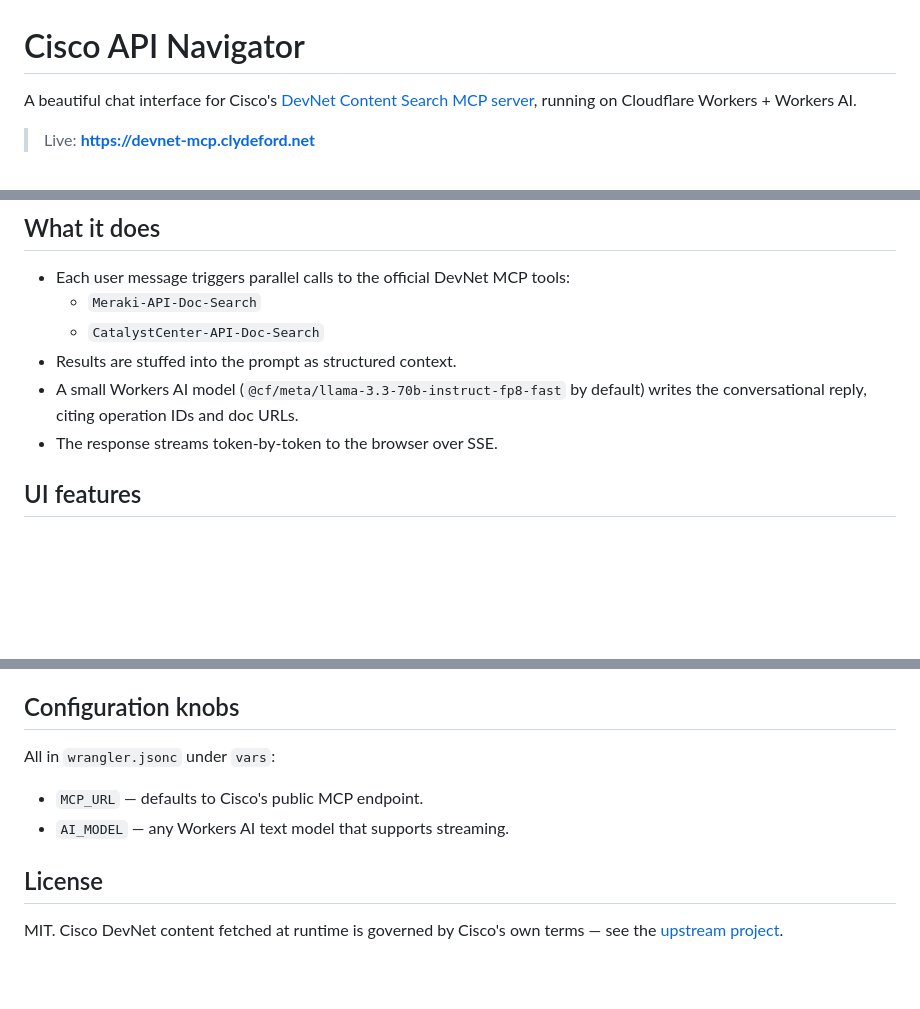
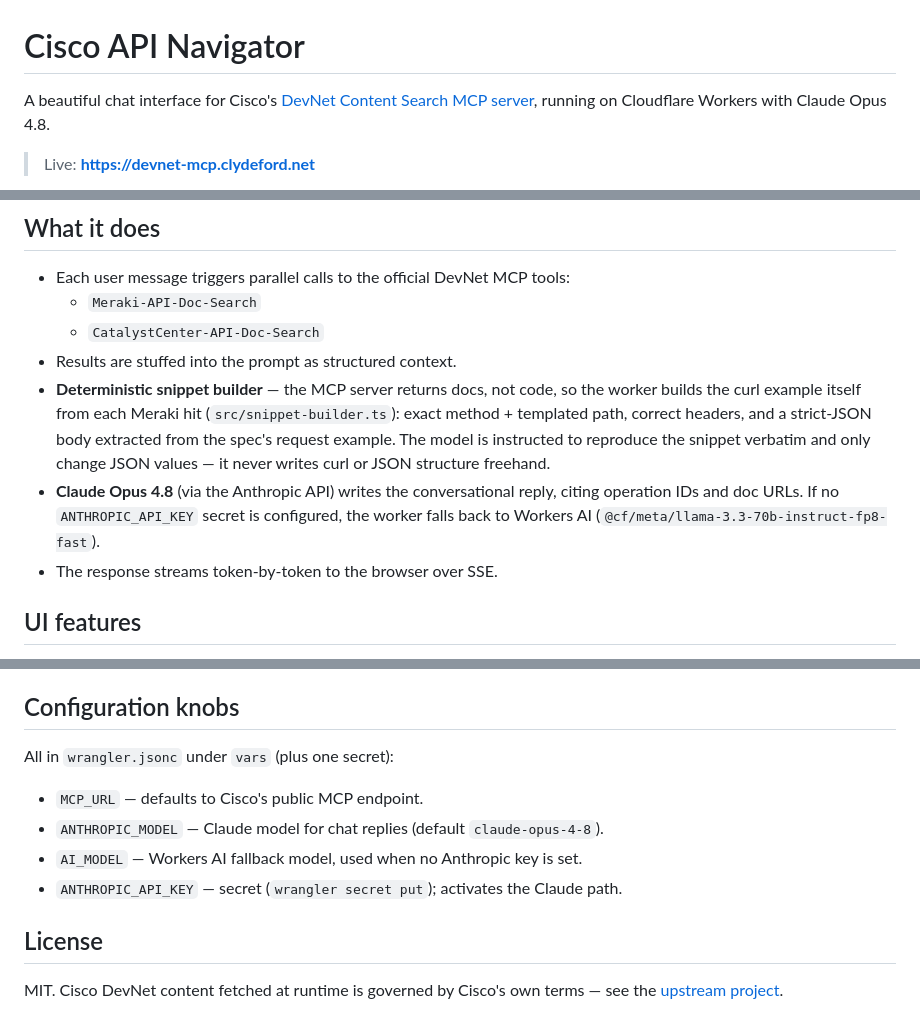
Before and after one commit to sjohnston1972/devnet-mcp, a Markdown page: README.md, 3 parts joined by grey strips. Drawn GitHub-style; blank space fills up the shorter version.

```diff
--- a/README.md
+++ b/README.md
@@ -1,6 +1,6 @@
 # Cisco API Navigator
 
-A beautiful chat interface for Cisco's [DevNet Content Search MCP server](https://github.com/CiscoDevNet/devnet-content-search-mcp), running on Cloudflare Workers + Workers AI.
+A beautiful chat interface for Cisco's [DevNet Content Search MCP server](https://github.com/CiscoDevNet/devnet-content-search-mcp), running on Cloudflare Workers with Claude Opus 4.8.
 
 > Live: **https://devnet-mcp.clydeford.net**
 
@@ -14,7 +14,8 @@ Ask anything about Cisco APIs and get a streamed, code-formatted answer grounded
   - `Meraki-API-Doc-Search`
   - `CatalystCenter-API-Doc-Search`
 - Results are stuffed into the prompt as structured context.
-- A small Workers AI model (`@cf/meta/llama-3.3-70b-instruct-fp8-fast` by default) writes the conversational reply, citing operation IDs and doc URLs.
+- **Deterministic snippet builder** — the MCP server returns docs, not code, so the worker builds the curl example itself from each Meraki hit (`src/snippet-builder.ts`): exact method + templated path, correct headers, and a strict-JSON body extracted from the spec's request example. The model is instructed to reproduce the snippet verbatim and only change JSON values — it never writes curl or JSON structure freehand.
+- **Claude Opus 4.8** (via the Anthropic API) writes the conversational reply, citing operation IDs and doc URLs. If no `ANTHROPIC_API_KEY` secret is configured, the worker falls back to Workers AI (`@cf/meta/llama-3.3-70b-instruct-fp8-fast`).
 - The response streams token-by-token to the browser over SSE.
 
 ## UI features
@@ -98,10 +120,12 @@ The MCP transport handshake (initialize → notifications/initialized → tools/
 
 ## Configuration knobs
 
-All in `wrangler.jsonc` under `vars`:
+All in `wrangler.jsonc` under `vars` (plus one secret):
 
 - `MCP_URL` — defaults to Cisco's public MCP endpoint.
-- `AI_MODEL` — any Workers AI text model that supports streaming.
+- `ANTHROPIC_MODEL` — Claude model for chat replies (default `claude-opus-4-8`).
+- `AI_MODEL` — Workers AI fallback model, used when no Anthropic key is set.
+- `ANTHROPIC_API_KEY` — secret (`wrangler secret put`); activates the Claude path.
 
 ## License
 
```
Also changed, not shown: other parts of README.md (+30 -9 lines).
